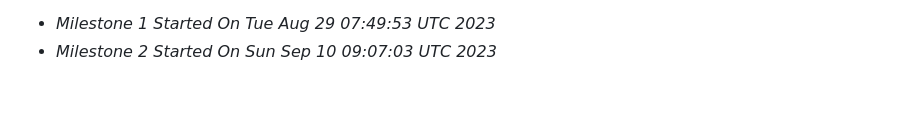
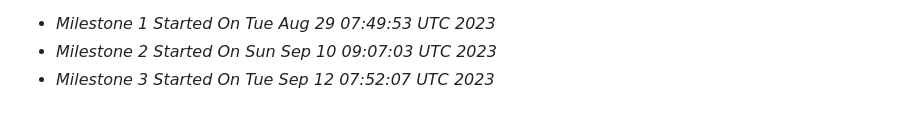
Before and after one commit to eag1ex/stripe-payments-shop, a Markdown page: README.md, the part around the change. GitHub-like rendering.

Commit message:
Milestone 3

```diff
--- a/README.md
+++ b/README.md
@@ -83,3 +83,4 @@ If any of your API keys are written directly into files, or drawn from anywhere
 
 - _Milestone 1 Started On Tue Aug 29 07:49:53 UTC 2023_
 - _Milestone 2 Started On Sun Sep 10 09:07:03 UTC 2023_
+- _Milestone 3 Started On Tue Sep 12 07:52:07 UTC 2023_
```
